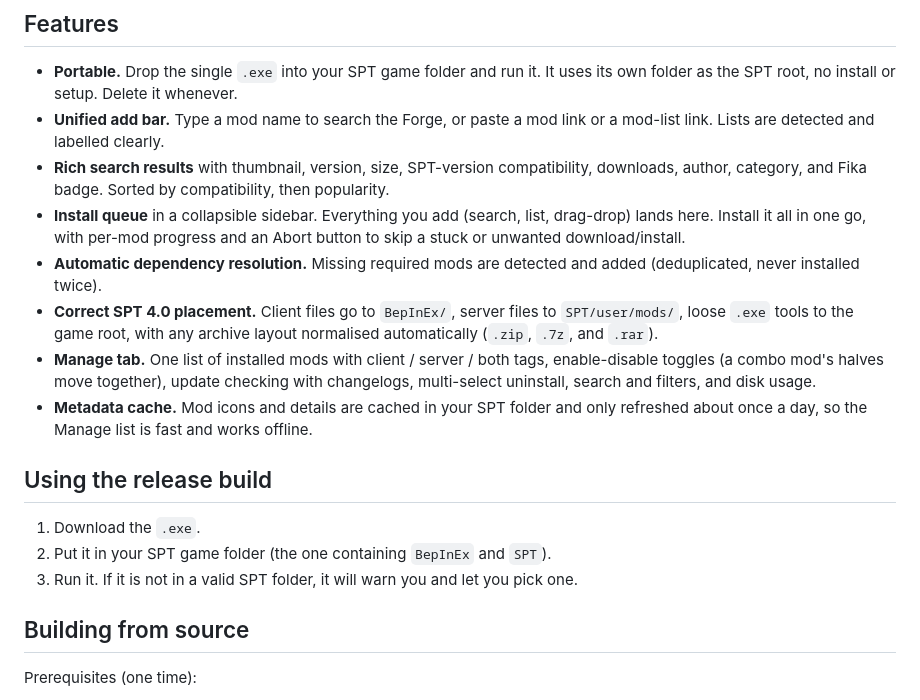
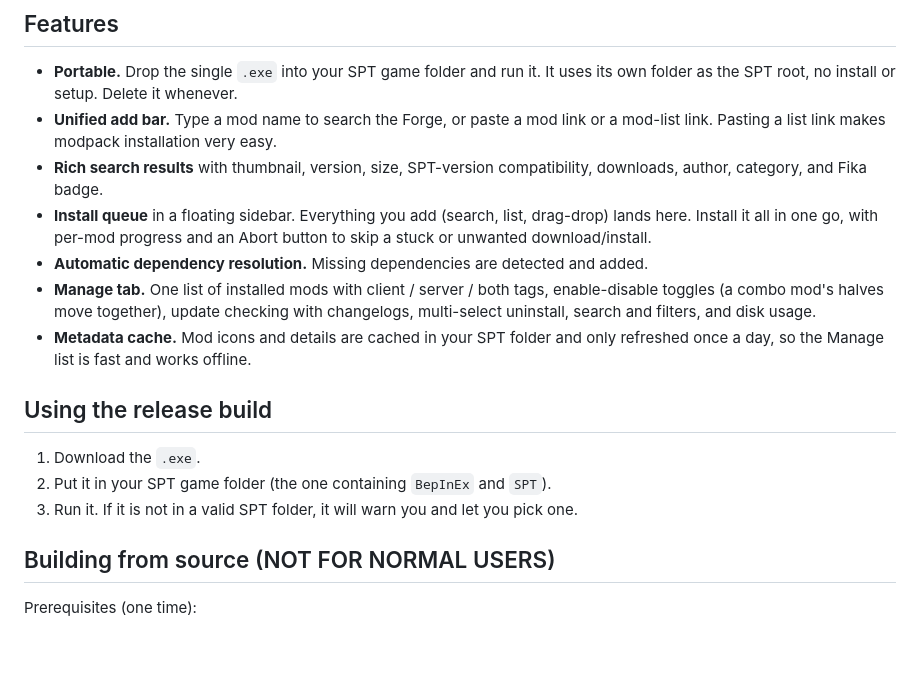
Before and after one commit to SorenByte/kermin-mod-manager, a Markdown page: README.md, the part around the change. Rendered like a GitHub page; blank space fills up the shorter version.

Commit message:
Revise README for clarity and feature updates
Updated README.md to clarify features and instructions.

```diff
--- a/README.md
+++ b/README.md
@@ -16,23 +16,18 @@ from one place.
 - **Portable.** Drop the single `.exe` into your SPT game folder and run it. It
   uses its own folder as the SPT root, no install or setup. Delete it whenever.
 - **Unified add bar.** Type a mod name to search the Forge, or paste a mod link or
-  a mod-list link. Lists are detected and labelled clearly.
+  a mod-list link. Pasting a list link makes modpack installation very easy.
 - **Rich search results** with thumbnail, version, size, SPT-version compatibility,
-  downloads, author, category, and Fika badge. Sorted by compatibility, then
-  popularity.
-- **Install queue** in a collapsible sidebar. Everything you add (search, list,
+  downloads, author, category, and Fika badge.
+- **Install queue** in a floating sidebar. Everything you add (search, list,
   drag-drop) lands here. Install it all in one go, with per-mod progress and an
   Abort button to skip a stuck or unwanted download/install.
-- **Automatic dependency resolution.** Missing required mods are detected and added
-  (deduplicated, never installed twice).
-- **Correct SPT 4.0 placement.** Client files go to `BepInEx/`, server files to
-  `SPT/user/mods/`, loose `.exe` tools to the game root, with any archive layout
-  normalised automatically (`.zip`, `.7z`, and `.rar`).
+- **Automatic dependency resolution.** Missing dependencies are detected and added.
 - **Manage tab.** One list of installed mods with client / server / both tags,
   enable-disable toggles (a combo mod's halves move together), update checking with
   changelogs, multi-select uninstall, search and filters, and disk usage.
 - **Metadata cache.** Mod icons and details are cached in your SPT folder and only
-  refreshed about once a day, so the Manage list is fast and works offline.
+  refreshed once a day, so the Manage list is fast and works offline.
 
 ## Using the release build
 
@@ -40,7 +35,7 @@ from one place.
 2. Put it in your SPT game folder (the one containing `BepInEx` and `SPT`).
 3. Run it. If it is not in a valid SPT folder, it will warn you and let you pick one.
 
-## Building from source
+## Building from source (NOT FOR NORMAL USERS)
 
 Prerequisites (one time):
 
```
